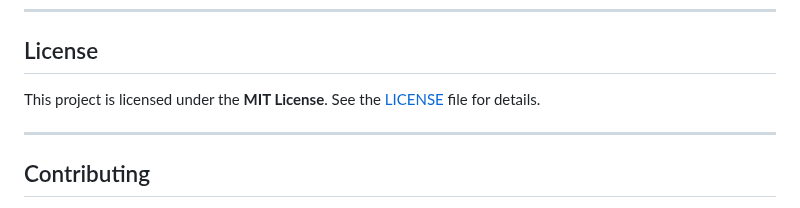
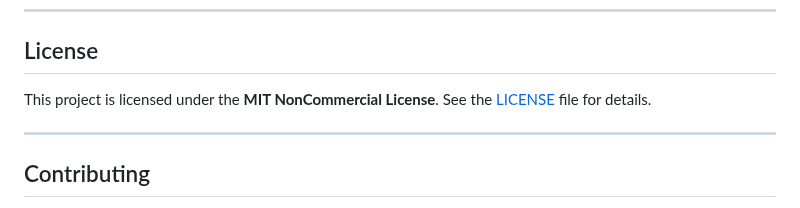
Before and after one commit to en0o0n/youtube-audio-for-tesla, a Markdown page: README.md, the part around the change. Rendered like a GitHub page.

```diff
--- a/README.md
+++ b/README.md
@@ -102,7 +102,7 @@ You can customize the application by modifying the following environment variabl
 
 ## License
 
-This project is licensed under the **MIT License**. See the [LICENSE](LICENSE) file for details.
+This project is licensed under the **MIT NonCommercial License**. See the [LICENSE](LICENSE) file for details.
 
 ---
 
```
